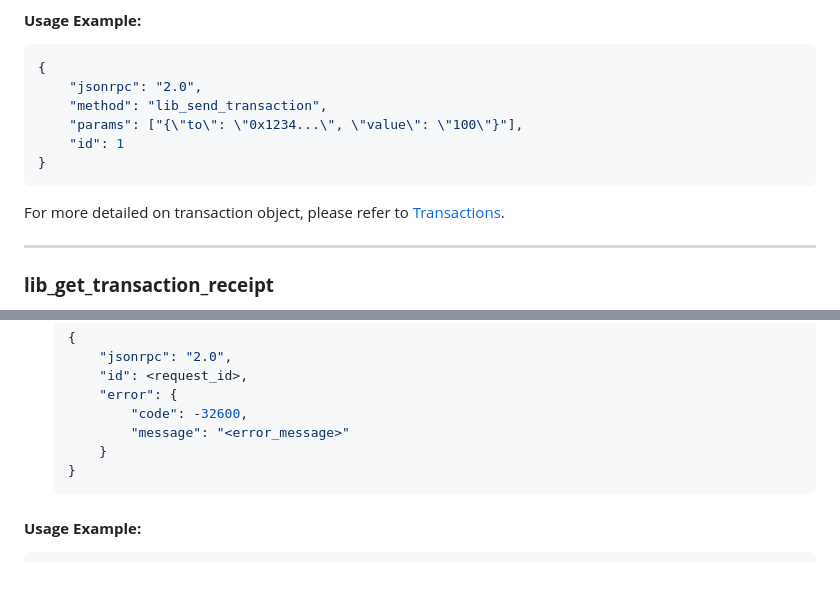
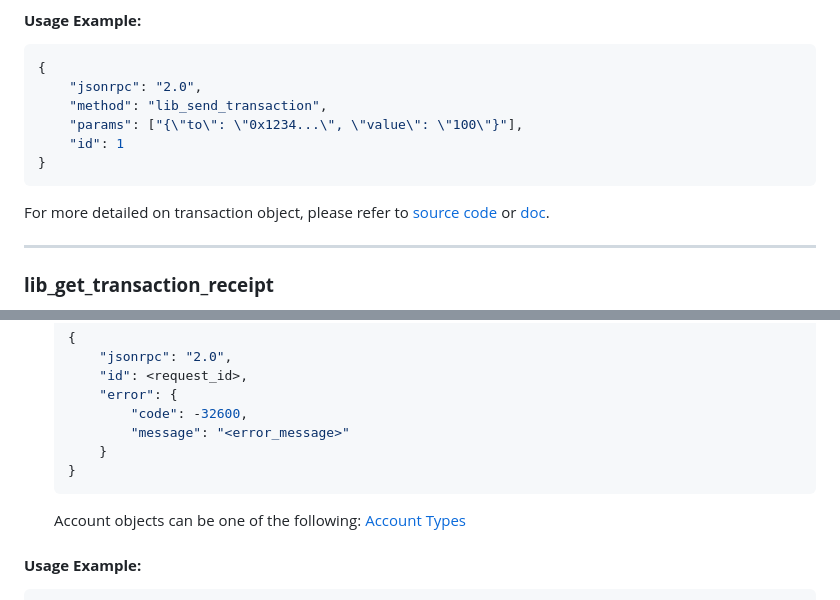
Before and after one commit to Liberdus/docs-contrib, a Markdown page: rpc/api.md, 2 parts joined by grey strips. GitHub-like rendering; blank space fills up the shorter version.

Commit message:
feat: back link transaction and account docs for rpc api writeup

````diff
--- a/rpc/api.md
+++ b/rpc/api.md
@@ -59,7 +59,7 @@ Injects a transaction into the Liberdus system with retry logic.
 }
 ```
 
-For more detailed on transaction object, please refer to [Transactions](https://github.com/Liberdus/server/tree/dev/src/transactions).
+For more detailed on transaction object, please refer to [source code](https://github.com/Liberdus/server/tree/dev/src/transactions) or [doc](../liberdus/transactions.md).
 
 ---
 
@@ -138,6 +136,8 @@ Fetches the transaction history for a specific account.
       }
   }
   ```
+
+  Account objects can be one of the following: [Account Types](../liberdus/accounts.md)
 
 #### **Usage Example:**
 ```json
````
Also changed, not shown: other parts of rpc/api.md (+3 -5 lines).
